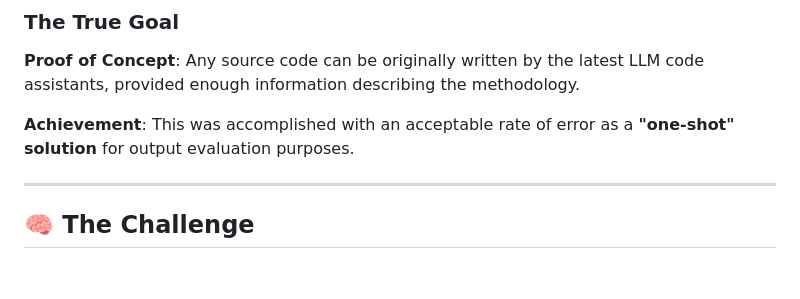
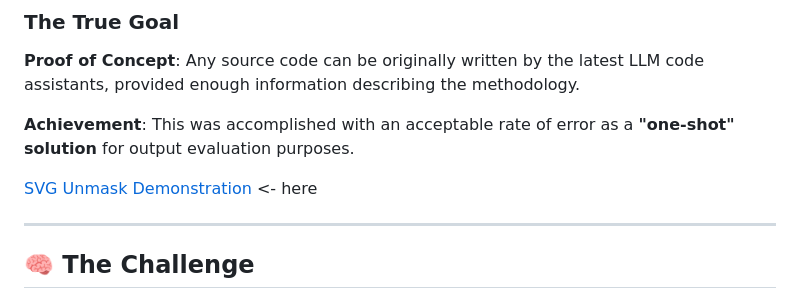
Before and after one commit to MushroomFleet/SVG-Unmask, a Markdown page: README.md, the part around the change. GitHub-like rendering; blank space fills up the shorter version.

```diff
--- a/README.md
+++ b/README.md
@@ -13,6 +13,8 @@ This repository demonstrates a groundbreaking capability: **reverse engineering
 **Proof of Concept**: Any source code can be originally written by the latest LLM code assistants, provided enough information describing the methodology.
 
 **Achievement**: This was accomplished with an acceptable rate of error as a **"one-shot" solution** for output evaluation purposes.
+
+[SVG Unmask Demonstration](https://mushroomfleet.github.io/SVG-Unmask/) <- here
 
 ---
 
```
